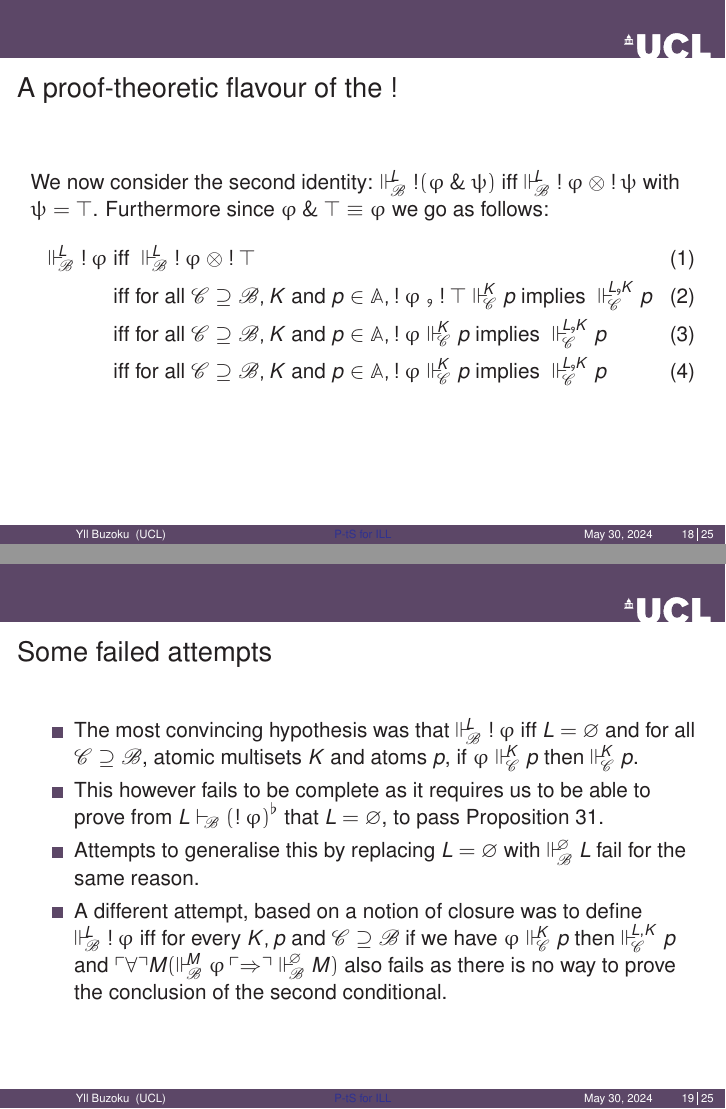
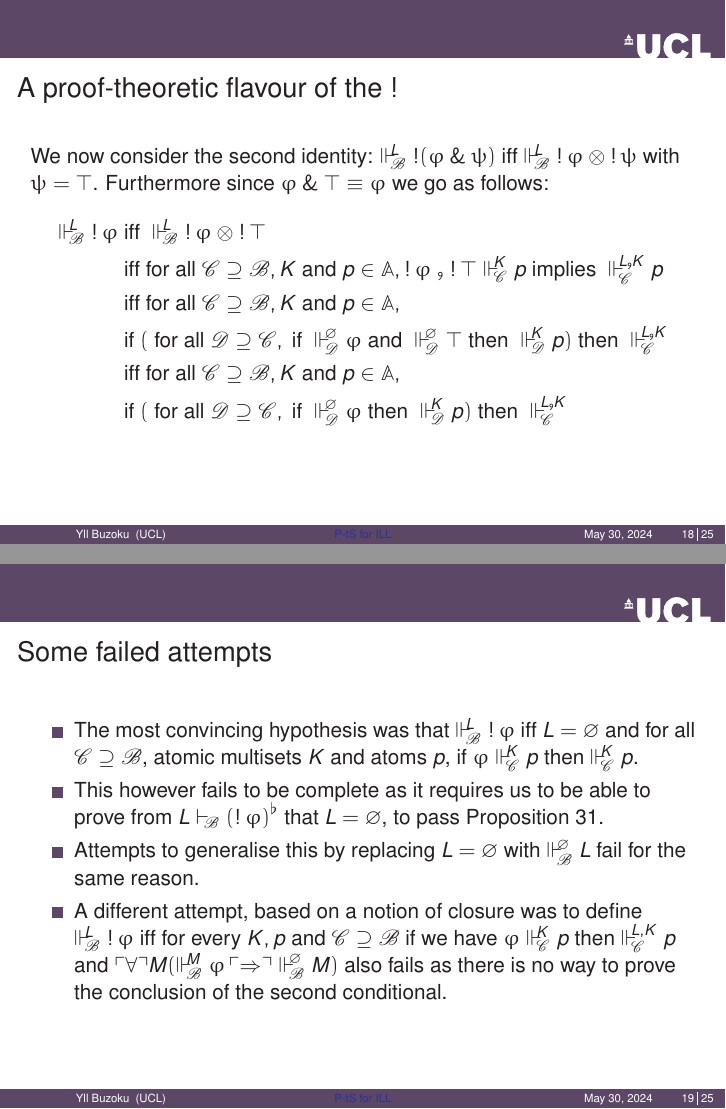
Before and after one commit to ybuzoku/transfervivapres, LaTeX slides (main.tex): pages 23 and 27 of 34, joined at a grey line. Compiled offline with pdfLaTeX; a LaTeX package or settings file that is missing is left out.

Commit message:
uglavnem je ta tex datoteka v redu

```diff
--- a/main.tex
+++ b/main.tex
@@ -401,12 +401,14 @@ So ultimately, $\suppM{\baseB}{\emptymultiset}p\mand \ldots \mand p$.
 \begin{frame}{A proof-theoretic flavour of the $\bang$}
 	We now consider the second identity: $\suppM{\baseB}{L}\bang(\varphi\aand\psi)$ iff $\suppM{\baseB}{L}\bang\varphi \mand \bang\psi$
 	with $\psi = \top$. Furthermore since $\varphi\aand\top \equiv \varphi$ we go as follows:
-	\begin{align}
+	\begin{align*}
 		\suppM{\baseB}{L}\bang\varphi &\text{ iff } \suppM{\baseB}{L}\bang\varphi \mand \bang\top \\
 		&\text{ iff for all } \baseC\baseGeq\baseB, K \text{ and } p\in\At,\bang\varphi\msetsum\bang\top\suppM{\baseC}{K}p\text{ implies }\suppM{\baseC}{L\msetsum K}p\\
-		&\text{ iff for all } \baseC\baseGeq\baseB, K \text{ and } p\in\At,\bang\varphi\suppM{\baseC}{K}p\text{ implies }\suppM{\baseC}{L\msetsum K}p\\
-		&\text{ iff for all } \baseC\baseGeq\baseB, K \text{ and } p\in\At,\bang\varphi\suppM{\baseC}{K}p\text{ implies }\suppM{\baseC}{L\msetsum K}p
-	\end{align}
+		&\text{ iff for all } \baseC\baseGeq\baseB, K \text{ and } p\in\At, \\
+		&\text{ if } (\text{ for all }  \baseD\baseGeq\baseC,\text{ if }\suppM{\baseD}{\emptymultiset}\varphi\text{ and }\suppM{\baseD}{\emptymultiset}\top\text{ then }\suppM	{\baseD}{K}p)\text{ then }\suppM{\baseC}{L\msetsum K}\\
+		&\text{ iff for all } \baseC\baseGeq\baseB, K \text{ and } p\in\At, \\
+		&\text{ if } (\text{ for all }  \baseD\baseGeq\baseC,\text{ if }\suppM{\baseD}{\emptymultiset}\varphi\text{ then }\suppM	{\baseD}{K}p)\text{ then }\suppM{\baseC}{L\msetsum K}
+	\end{align*}
 \end{frame}
 %%%%%%%%%%%%%%%%%%%%%%%%%%%%%%%%%%%%%%%%%%%%%%%%%%%%%%%%
 %%%%%%%%%%%%%%%%%%%%%%%%%%%%%%%%%%%%%%%%%%%%%%%%%%%%%%%%
```
Also changed, not shown: main.pdf, 2 other files.
